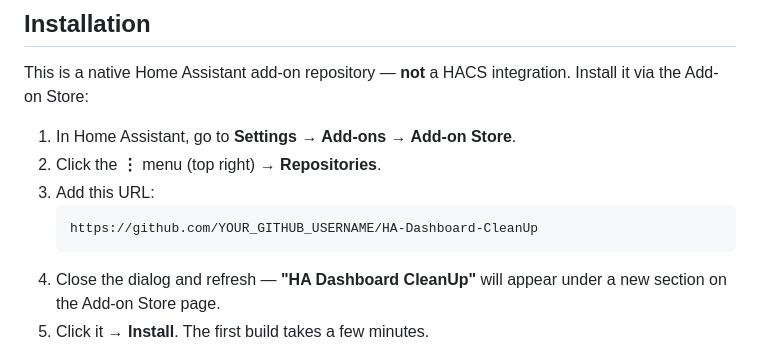
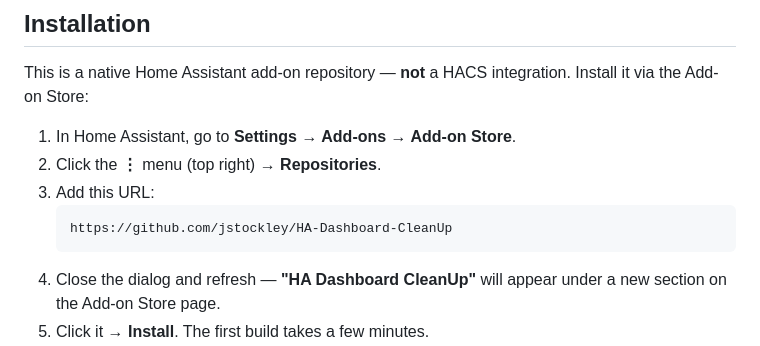
Before and after one commit to jstockley/HA-Dashboard-CleanUp, a Markdown page: README.md, the part around the change. Rendered like a GitHub page.

````diff
--- a/README.md
+++ b/README.md
@@ -44,7 +44,7 @@ integration. Install it via the Add-on Store:
 2. Click the **⋮** menu (top right) → **Repositories**.
 3. Add this URL:
    ```
-   https://github.com/YOUR_GITHUB_USERNAME/HA-Dashboard-CleanUp
+   https://github.com/jstockley/HA-Dashboard-CleanUp
    ```
 4. Close the dialog and refresh — **"HA Dashboard CleanUp"** will appear
    under a new section on the Add-on Store page.
````
